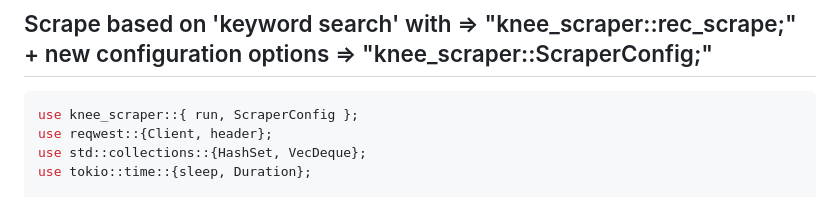
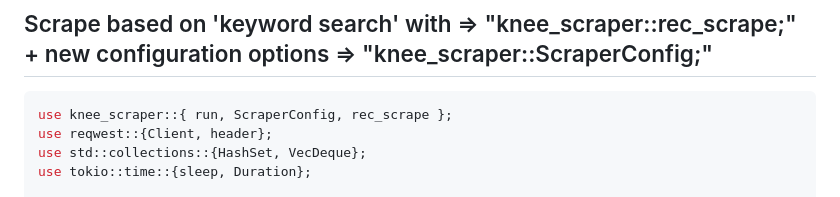
Before and after one commit to Code-ish/Knee_Scraper, a Markdown page: README.md, the part around the change. Rendered like a GitHub page.

Commit message:
forgot to rec_scrape in demo use statement

````diff
--- a/README.md
+++ b/README.md
@@ -23,7 +23,7 @@ tokio = { version = "1.40.0", features = ["full", "fs"] }
 ## Scrape based on 'keyword search' with => "knee_scraper::rec_scrape;" + new configuration options => "knee_scraper::ScraperConfig;"
 
 ```rust
-use knee_scraper::{ run, ScraperConfig };
+use knee_scraper::{ run, ScraperConfig, rec_scrape };
 use reqwest::{Client, header};
 use std::collections::{HashSet, VecDeque};
 use tokio::time::{sleep, Duration};
````
